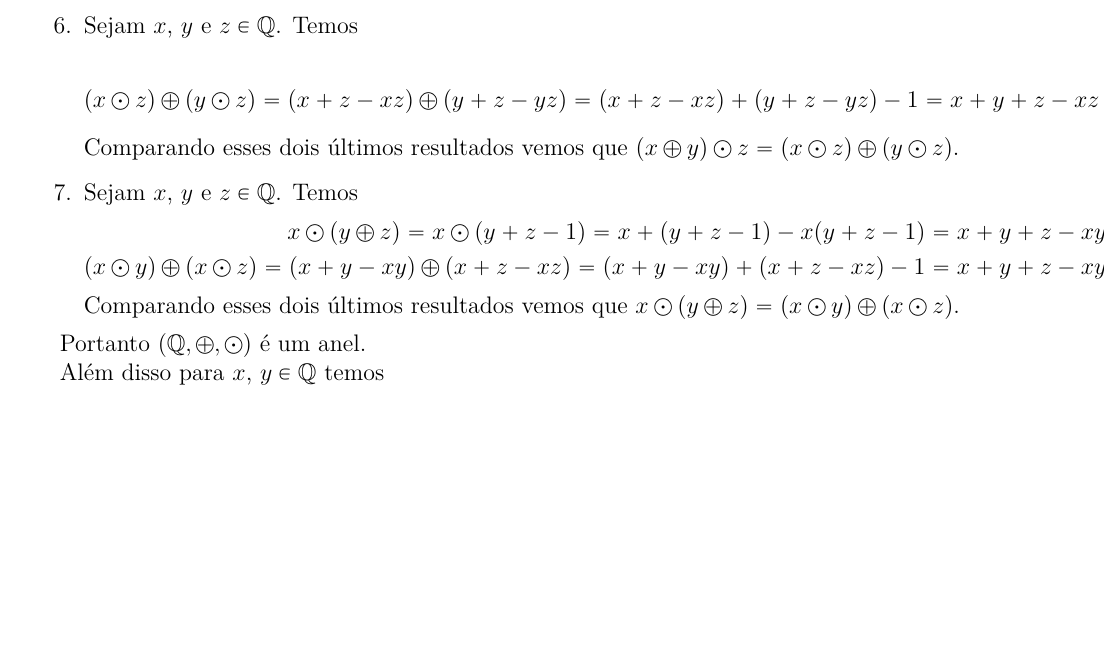
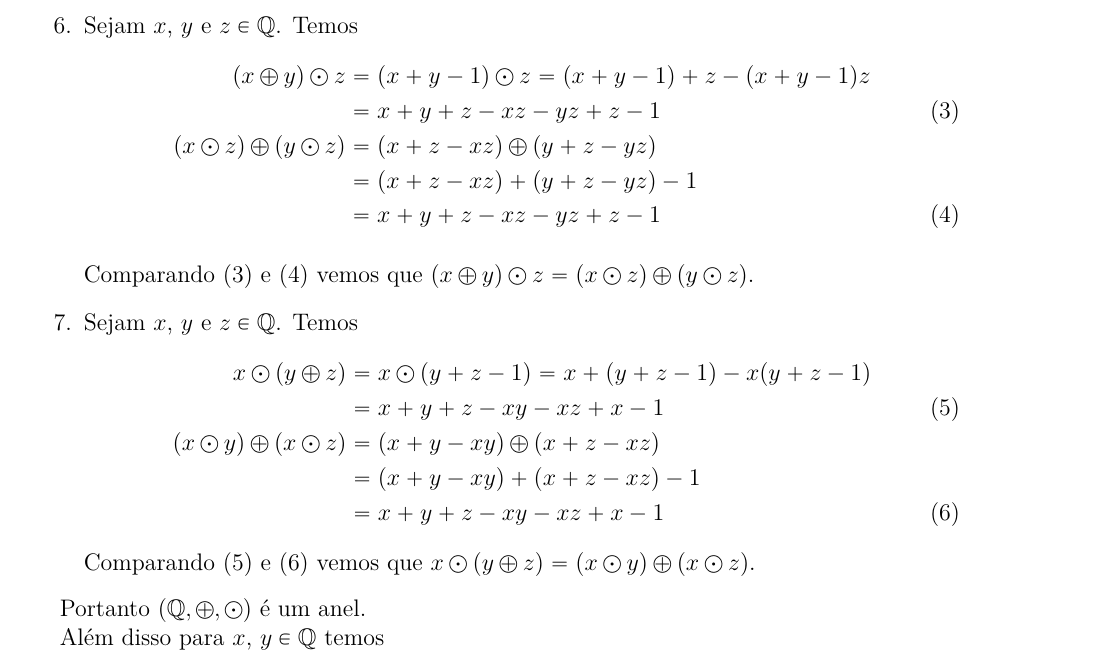
Before and after one commit to jfreitasunb/Algebra-1, a LaTeX document (testes/solucao-modulo-2-teste-2.tex): part of page 2 of 2 before the commit and part of page 2 of 3 after it, cut so that both start at the same text, the shorter picture padded with empty space. Compiled offline with XeLaTeX.

Commit message:
Formatação e numeração das equações.

```diff
--- a/testes/solucao-modulo-2-teste-2.tex
+++ b/testes/solucao-modulo-2-teste-2.tex
@@ -72,19 +72,19 @@ para todos $x$, $y \in \q$. Mostre que $(\q, \otimes, \odot)$ é um anel. Esse a
 	Comparando \eqref{final_associatividade_1} e \eqref{final_associatividade_2} vemos que $(x \odot y) \odot z = x \odot (y \odot z)$.
 
 	\item Sejam $x$, $y$ e $z \in \q$. Temos
-	\begin{align*}
-		(x \oplus y)\odot z &= (x + y - 1) \odot z = (x + y - 1) + z - (x + y - 1)z = x + y + z - xz - yz + z - 1\\
-		(x \odot z) \oplus (y \odot z) = (x + z - xz) \oplus (y + z - yz) = (x + z - xz) + (y + z - yz) - 1 = x + y + z - xz - yz + z - 1
-	\end{align*}
+	\begin{align}
+		(x \oplus y)\odot z &= (x + y - 1) \odot z = (x + y - 1) + z - (x + y - 1)z\nonumber \\ &= x + y + z - xz - yz + z - 1\label{final_distributividade_1}\\
+		(x \odot z) \oplus (y \odot z) &= (x + z - xz) \oplus (y + z - yz)\nonumber \\ &= (x + z - xz) + (y + z - yz) - 1\nonumber \\ &= x + y + z - xz - yz + z - 1\label{final_distributividade_2}
+	\end{align}
 
-	Comparando esses dois últimos resultados vemos que $(x \oplus y)\odot z = (x \odot z) \oplus (y \odot z)$.
+	Comparando \eqref{final_distributividade_1} e \eqref{final_distributividade_2} vemos que $(x \oplus y)\odot z = (x \odot z) \oplus (y \odot z)$.
 
 	\item Sejam $x$, $y$ e $z \in \q$. Temos
-	\begin{align*}
-		x \odot (y \oplus z) = x \odot (y + z - 1) = x + (y + z - 1) - x(y + z - 1) = x + y + z - xy - xz + x - 1\\
-		(x \odot y) \oplus (x \odot z) = (x + y - xy) \oplus (x + z - xz) = (x + y - xy) + (x + z - xz) - 1 = x + y + z - xy - xz + x - 1
-	\end{align*}
-	Comparando esses dois últimos resultados vemos que $x \odot (y \oplus z) = (x \odot y) \oplus (x \odot z)$.
+	\begin{align}
+		x \odot (y \oplus z) &= x \odot (y + z - 1) = x + (y + z - 1) - x(y + z - 1)\nonumber \\ &= x + y + z - xy - xz + x - 1\label{final_distributividade_3}\\
+		(x \odot y) \oplus (x \odot z) &= (x + y - xy) \oplus (x + z - xz)\nonumber \\ & = (x + y - xy) + (x + z - xz) - 1\nonumber \\ &= x + y + z - xy - xz + x - 1\label{final_distributividade_4}
+	\end{align}
+	Comparando \eqref{final_distributividade_3} e \eqref{final_distributividade_4} vemos que $x \odot (y \oplus z) = (x \odot y) \oplus (x \odot z)$.
 \end{enumerate}
 
 Portanto $(\q, \oplus, \odot)$ é um anel.
```
